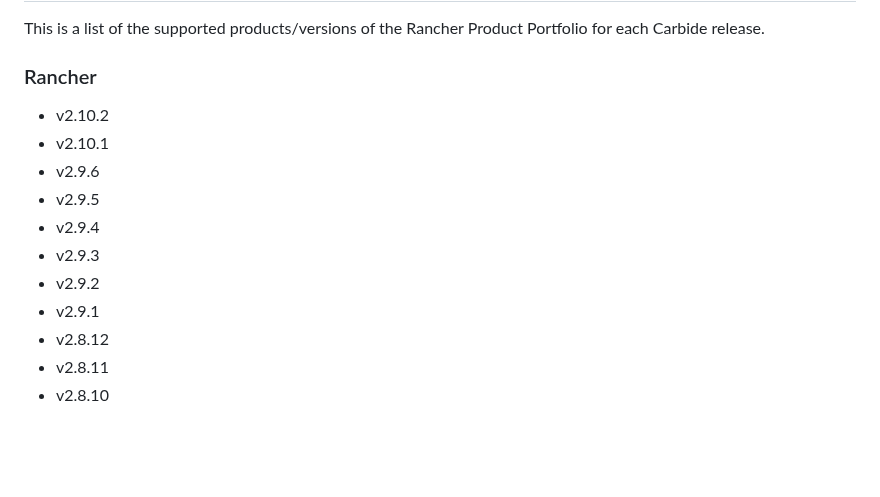
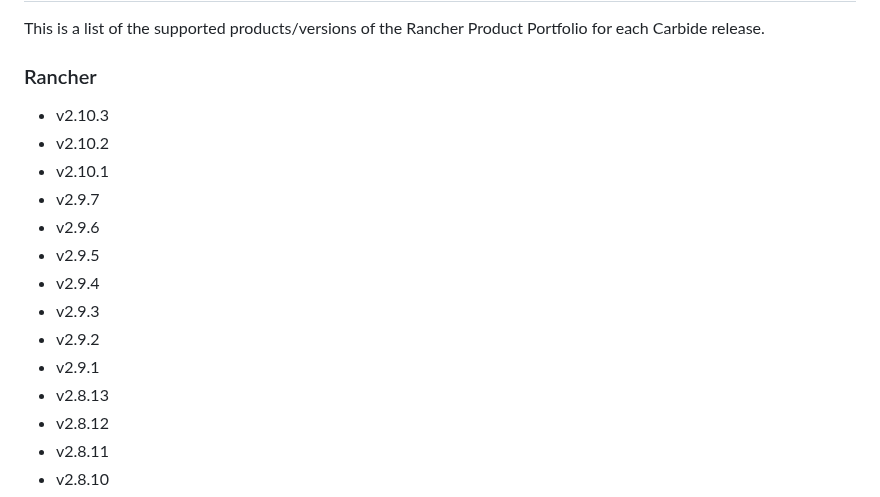
Before and after one commit to rancherfederal/carbide-releases, a Markdown page: SUPPORTED_VERSIONS.md, the part around one of its changes. Drawn GitHub-style; blank space fills up the shorter version.

```diff
--- a/SUPPORTED_VERSIONS.md
+++ b/SUPPORTED_VERSIONS.md
@@ -12,14 +12,17 @@
 This is a list of the supported products/versions of the Rancher Product Portfolio for each Carbide release.
 
 ### Rancher
+* v2.10.3
 * v2.10.2
 * v2.10.1
+* v2.9.7
 * v2.9.6
 * v2.9.5
 * v2.9.4
 * v2.9.3
 * v2.9.2
 * v2.9.1
+* v2.8.13
 * v2.8.12
 * v2.8.11
 * v2.8.10
```
Also changed, not shown: other parts of SUPPORTED_VERSIONS.md (+10 -0 lines).
